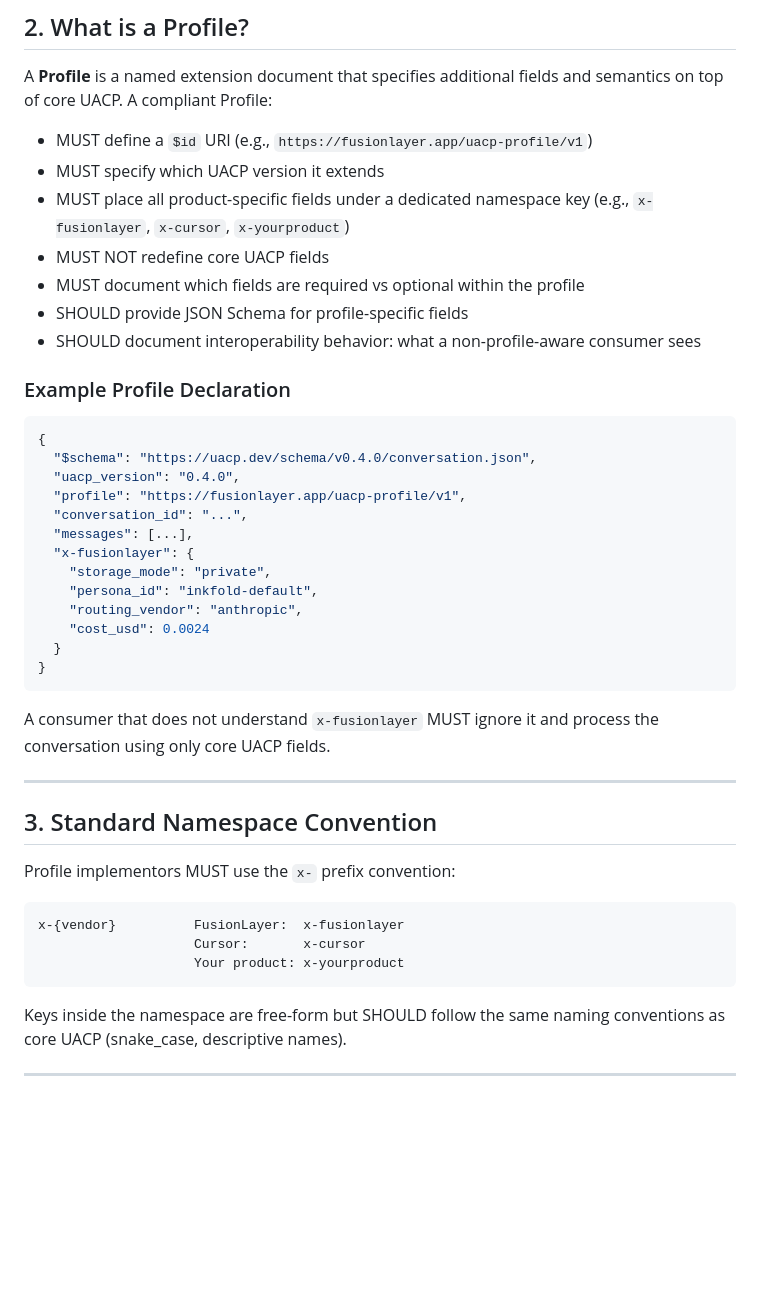
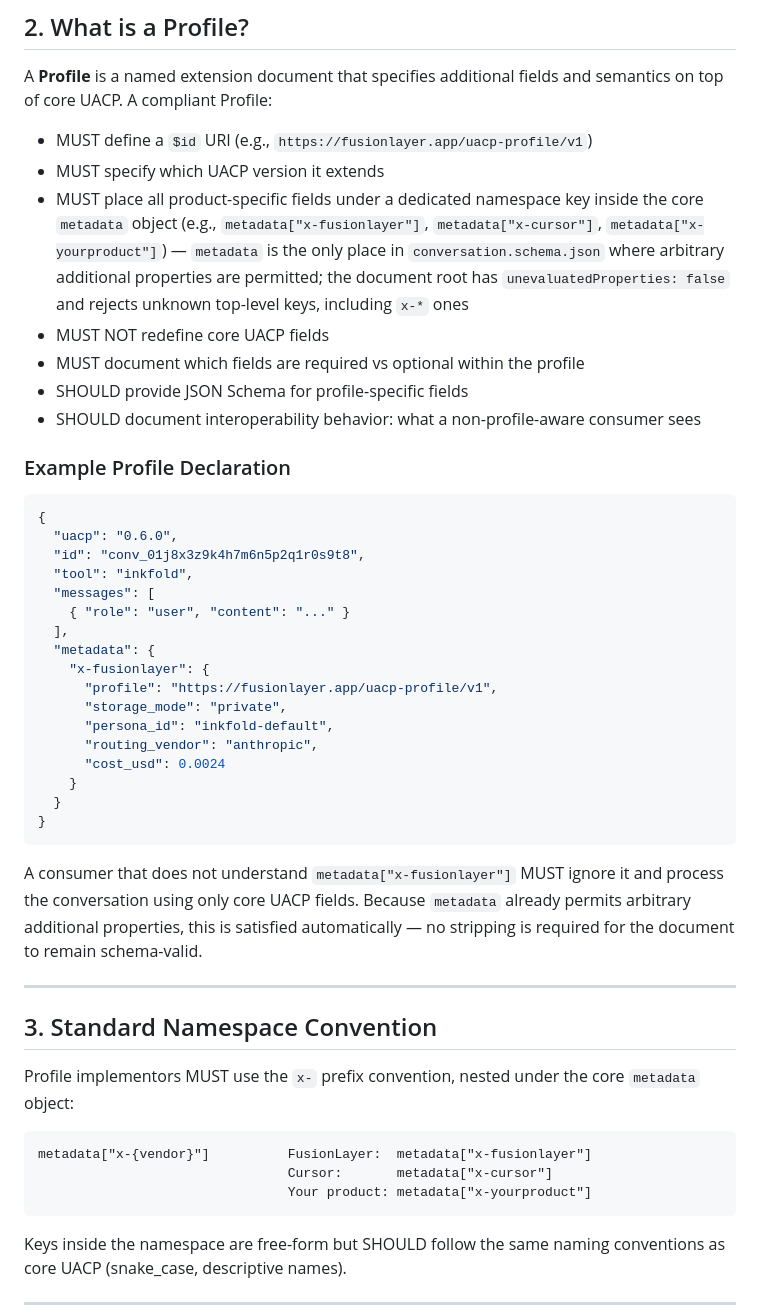
Before and after one commit to hn2/uacp, a Markdown page: docs/UACP-PROFILES.md, the part around one of its changes. GitHub-like rendering; blank space fills up the shorter version.

````diff
--- a/docs/UACP-PROFILES.md
+++ b/docs/UACP-PROFILES.md
@@ -56,7 +56,7 @@ A **Profile** is a named extension document that specifies additional fields and
 
 - MUST define a `$id` URI (e.g., `https://fusionlayer.app/uacp-profile/v1`)
 - MUST specify which UACP version it extends
-- MUST place all product-specific fields under a dedicated namespace key (e.g., `x-fusionlayer`, `x-cursor`, `x-yourproduct`)
+- MUST place all product-specific fields under a dedicated namespace key inside the core `metadata` object (e.g., `metadata["x-fusionlayer"]`, `metadata["x-cursor"]`, `metadata["x-yourproduct"]`) — `metadata` is the only place in `conversation.schema.json` where arbitrary additional properties are permitted; the document root has `unevaluatedProperties: false` and rejects unknown top-level keys, including `x-*` ones
 - MUST NOT redefine core UACP fields
 - MUST document which fields are required vs optional within the profile
 - SHOULD provide JSON Schema for profile-specific fields
@@ -66,32 +66,36 @@ A **Profile** is a named extension document that specifies additional fields and
 
 ```json
 {
-  "$schema": "https://uacp.dev/schema/v0.4.0/conversation.json",
-  "uacp_version": "0.4.0",
-  "profile": "https://fusionlayer.app/uacp-profile/v1",
-  "conversation_id": "...",
-  "messages": [...],
-  "x-fusionlayer": {
-    "storage_mode": "private",
-    "persona_id": "inkfold-default",
-    "routing_vendor": "anthropic",
-    "cost_usd": 0.0024
+  "uacp": "0.6.0",
+  "id": "conv_01j8x3z9k4h7m6n5p2q1r0s9t8",
+  "tool": "inkfold",
+  "messages": [
+    { "role": "user", "content": "..." }
+  ],
+  "metadata": {
+    "x-fusionlayer": {
+      "profile": "https://fusionlayer.app/uacp-profile/v1",
+      "storage_mode": "private",
+      "persona_id": "inkfold-default",
+      "routing_vendor": "anthropic",
+      "cost_usd": 0.0024
+    }
   }
 }
 ```
 
-A consumer that does not understand `x-fusionlayer` MUST ignore it and process the conversation using only core UACP fields.
+A consumer that does not understand `metadata["x-fusionlayer"]` MUST ignore it and process the conversation using only core UACP fields. Because `metadata` already permits arbitrary additional properties, this is satisfied automatically — no stripping is required for the document to remain schema-valid.
 
 ---
 
 ## 3. Standard Namespace Convention
 
-Profile implementors MUST use the `x-` prefix convention:
+Profile implementors MUST use the `x-` prefix convention, nested under the core `metadata` object:
 
 ```
-x-{vendor}          FusionLayer:  x-fusionlayer
-                    Cursor:       x-cursor
-                    Your product: x-yourproduct
+metadata["x-{vendor}"]          FusionLayer:  metadata["x-fusionlayer"]
+                                Cursor:       metadata["x-cursor"]
+                                Your product: metadata["x-yourproduct"]
 ```
 
 Keys inside the namespace are free-form but SHOULD follow the same naming conventions as core UACP (snake_case, descriptive names).
````
Also changed, not shown: other parts of docs/UACP-PROFILES.md (+11 -11 lines).
